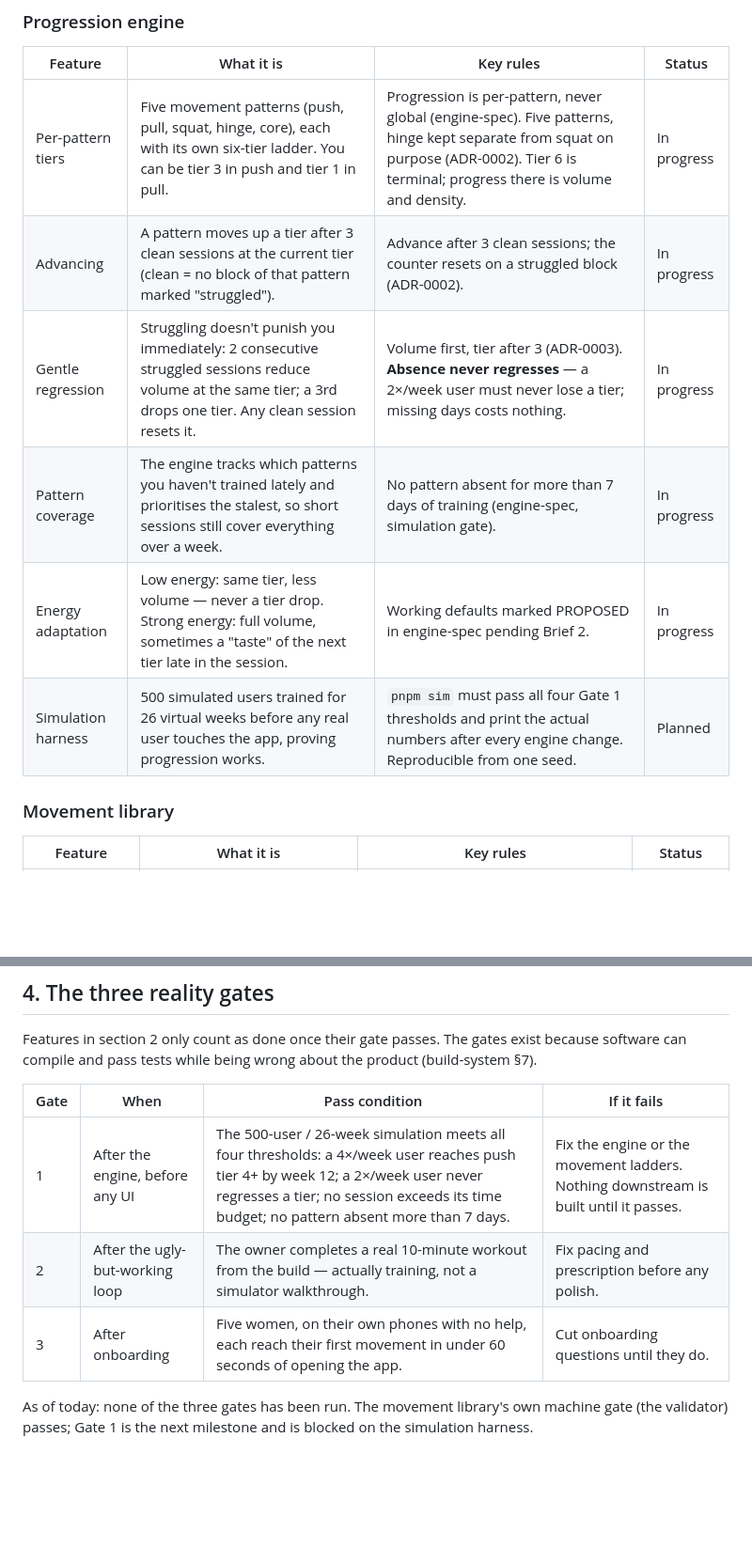
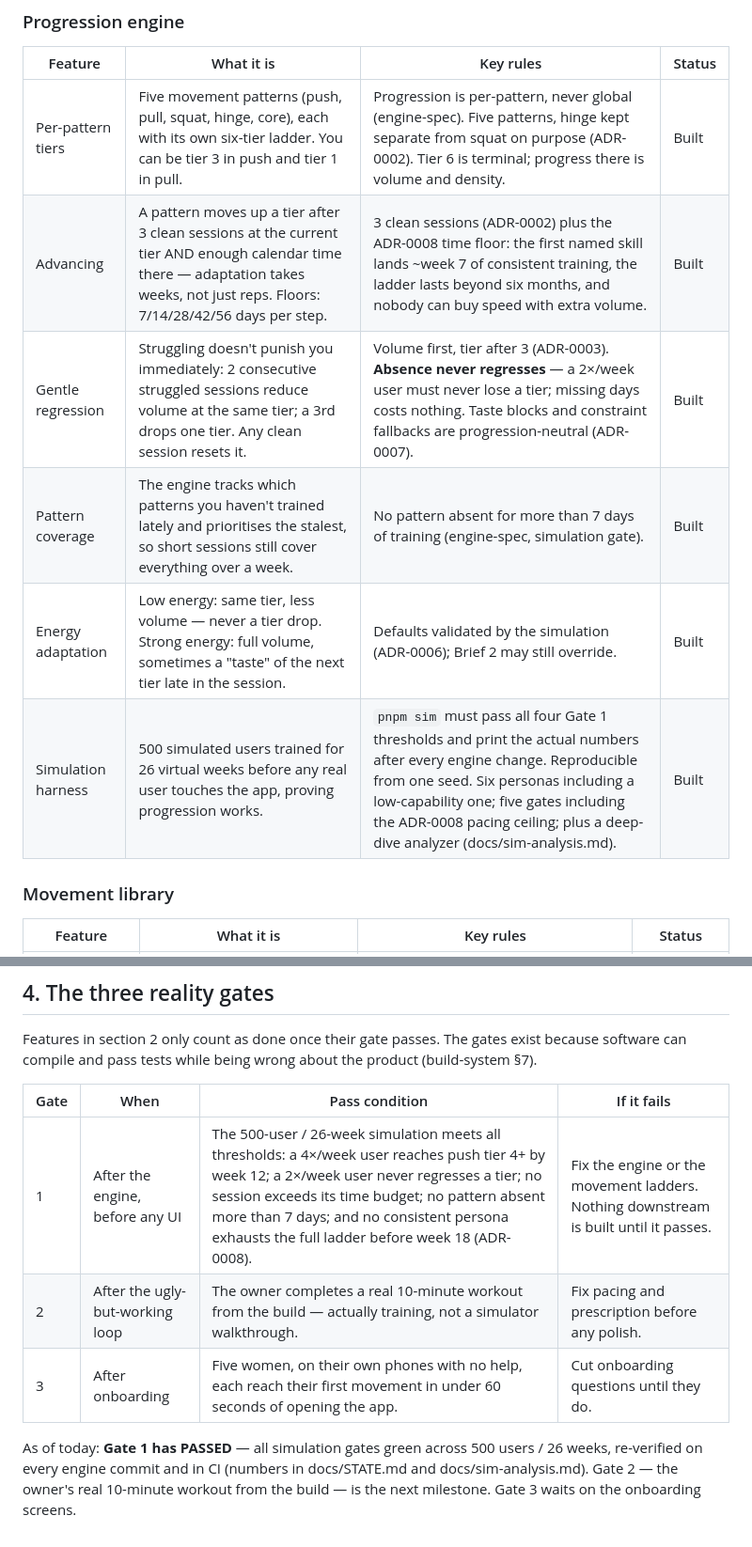
Before and after one commit to utkuacikgoz/fither, a Markdown page: docs/feature-set.md, 2 parts joined by grey strips. Shown at 94% size. GitHub-like rendering; blank space fills up the shorter version.

```diff
--- a/docs/feature-set.md
+++ b/docs/feature-set.md
@@ -44,12 +49,12 @@ works in airplane mode.
 
 | Feature | What it is | Key rules | Status |
 |---|---|---|---|
-| Per-pattern tiers | Five movement patterns (push, pull, squat, hinge, core), each with its own six-tier ladder. You can be tier 3 in push and tier 1 in pull. | Progression is per-pattern, never global (engine-spec). Five patterns, hinge kept separate from squat on purpose (ADR-0002). Tier 6 is terminal; progress there is volume and density. | In progress |
-| Advancing | A pattern moves up a tier after 3 clean sessions at the current tier (clean = no block of that pattern marked "struggled"). | Advance after 3 clean sessions; the counter resets on a struggled block (ADR-0002). | In progress |
-| Gentle regression | Struggling doesn't punish you immediately: 2 consecutive struggled sessions reduce volume at the same tier; a 3rd drops one tier. Any clean session resets it. | Volume first, tier after 3 (ADR-0003). **Absence never regresses** — a 2×/week user must never lose a tier; missing days costs nothing. | In progress |
-| Pattern coverage | The engine tracks which patterns you haven't trained lately and prioritises the stalest, so short sessions still cover everything over a week. | No pattern absent for more than 7 days of training (engine-spec, simulation gate). | In progress |
-| Energy adaptation | Low energy: same tier, less volume — never a tier drop. Strong energy: full volume, sometimes a "taste" of the next tier late in the session. | Working defaults marked PROPOSED in engine-spec pending Brief 2. | In progress |
-| Simulation harness | 500 simulated users trained for 26 virtual weeks before any real user touches the app, proving progression works. | `pnpm sim` must pass all four Gate 1 thresholds and print the actual numbers after every engine change. Reproducible from one seed. | Planned |
+| Per-pattern tiers | Five movement patterns (push, pull, squat, hinge, core), each with its own six-tier ladder. You can be tier 3 in push and tier 1 in pull. | Progression is per-pattern, never global (engine-spec). Five patterns, hinge kept separate from squat on purpose (ADR-0002). Tier 6 is terminal; progress there is volume and density. | Built |
+| Advancing | A pattern moves up a tier after 3 clean sessions at the current tier AND enough calendar time there — adaptation takes weeks, not just reps. Floors: 7/14/28/42/56 days per step. | 3 clean sessions (ADR-0002) plus the ADR-0008 time floor: the first named skill lands ~week 7 of consistent training, the ladder lasts beyond six months, and nobody can buy speed with extra volume. | Built |
+| Gentle regression | Struggling doesn't punish you immediately: 2 consecutive struggled sessions reduce volume at the same tier; a 3rd drops one tier. Any clean session resets it. | Volume first, tier after 3 (ADR-0003). **Absence never regresses** — a 2×/week user must never lose a tier; missing days costs nothing. Taste blocks and constraint fallbacks are progression-neutral (ADR-0007). | Built |
+| Pattern coverage | The engine tracks which patterns you haven't trained lately and prioritises the stalest, so short sessions still cover everything over a week. | No pattern absent for more than 7 days of training (engine-spec, simulation gate). | Built |
+| Energy adaptation | Low energy: same tier, less volume — never a tier drop. Strong energy: full volume, sometimes a "taste" of the next tier late in the session. | Defaults validated by the simulation (ADR-0006); Brief 2 may still override. | Built |
+| Simulation harness | 500 simulated users trained for 26 virtual weeks before any real user touches the app, proving progression works. | `pnpm sim` must pass all four Gate 1 thresholds and print the actual numbers after every engine change. Reproducible from one seed. Six personas including a low-capability one; five gates including the ADR-0008 pacing ceiling; plus a deep-dive analyzer (docs/sim-analysis.md). | Built |
 
 ### Movement library
 
@@ -158,10 +163,12 @@ the product (build-system §7).
 
 | Gate | When | Pass condition | If it fails |
 |---|---|---|---|
-| 1 | After the engine, before any UI | The 500-user / 26-week simulation meets all four thresholds: a 4×/week user reaches push tier 4+ by week 12; a 2×/week user never regresses a tier; no session exceeds its time budget; no pattern absent more than 7 days. | Fix the engine or the movement ladders. Nothing downstream is built until it passes. |
+| 1 | After the engine, before any UI | The 500-user / 26-week simulation meets all thresholds: a 4×/week user reaches push tier 4+ by week 12; a 2×/week user never regresses a tier; no session exceeds its time budget; no pattern absent more than 7 days; and no consistent persona exhausts the full ladder before week 18 (ADR-0008). | Fix the engine or the movement ladders. Nothing downstream is built until it passes. |
 | 2 | After the ugly-but-working loop | The owner completes a real 10-minute workout from the build — actually training, not a simulator walkthrough. | Fix pacing and prescription before any polish. |
 | 3 | After onboarding | Five women, on their own phones with no help, each reach their first movement in under 60 seconds of opening the app. | Cut onboarding questions until they do. |
 
-As of today: none of the three gates has been run. The movement library's
-own machine gate (the validator) passes; Gate 1 is the next milestone and
-is blocked on the simulation harness.
+As of today: **Gate 1 has PASSED** — all simulation gates green across
+500 users / 26 weeks, re-verified on every engine commit and in CI
+(numbers in docs/STATE.md and docs/sim-analysis.md). Gate 2 — the
+owner's real 10-minute workout from the build — is the next milestone.
+Gate 3 waits on the onboarding screens.
```
Also changed, not shown: other parts of docs/feature-set.md (+23 -18 lines), docs/adr/0008-ladder-pacing-and-points-parity.md (added, +62 -0 lines), 1 other file.
